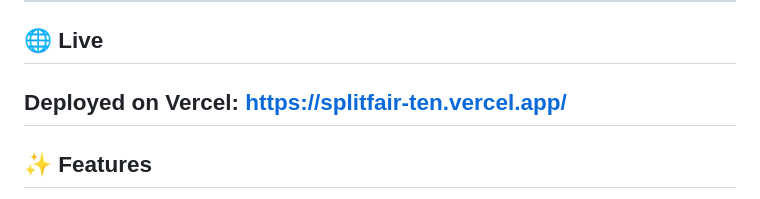
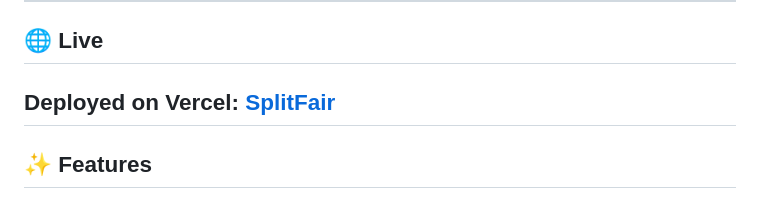
Before and after one commit to magda5281/splitfair, a Markdown page: README.md, the part around the change. Rendered like a GitHub page.

Commit message:
live link update

```diff
--- a/README.md
+++ b/README.md
@@ -8,7 +8,7 @@ A friendly, lightweight web app to **split expenses fairly** with friends. Add p
 
 ## 🌐 Live
 
-## **Deployed on Vercel:** [https://splitfair-ten.vercel.app/](https://splitfair-ten.vercel.app/)
+## **Deployed on Vercel:** [SplitFair](https://splitfair-ten.vercel.app/)
 
 ## ✨ Features
 
```
